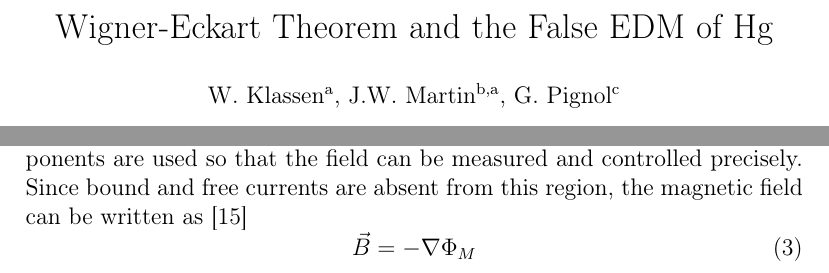
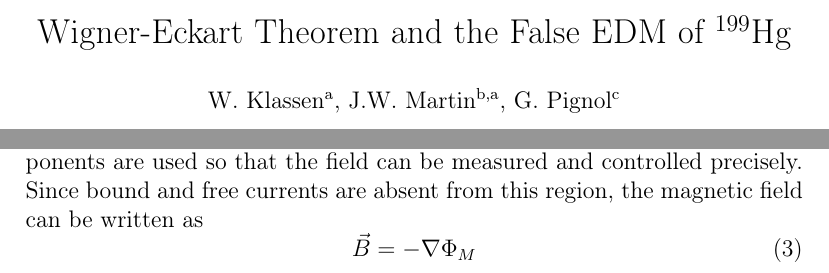
Before and after one commit to jmartin1454/Wigner-Eckart-and-False-EDM-s, a LaTeX paper (wigner-eckart.tex): two parts of pages 1 and 2 of 12, joined at a grey line, cut at the place of the change. Compiled offline with pdfLaTeX.

Commit message:
Slight edits from Wolfgang.

```diff
--- a/wigner-eckart.tex
+++ b/wigner-eckart.tex
@@ -79,7 +79,7 @@
 
 %% Title, authors and addresses
 
-\title{Wigner-Eckart Theorem and the False EDM of Hg}
+\title{Wigner-Eckart Theorem and the False EDM of $^{199}$Hg}
 
 %% use the tnoteref command within \title for footnotes;
 %% use the tnotetext command for the associated footnote;
@@ -212,7 +212,7 @@ contributions to false EDM of the Hg atoms.
 Within the measurement region of EDM experiments, nonmagnetic
 components are used so that the field can be measured and controlled
 precisely.  Since bound and free currents are absent from this region,
-the magnetic field can be written as~\cite{bib:jackson}
+the magnetic field can be written as
 \begin{equation}
 \vec{B}=-\nabla\Phi_M
 \end{equation}
```
Also changed, not shown: wigner-eckart.tex (2 more changed lines).
